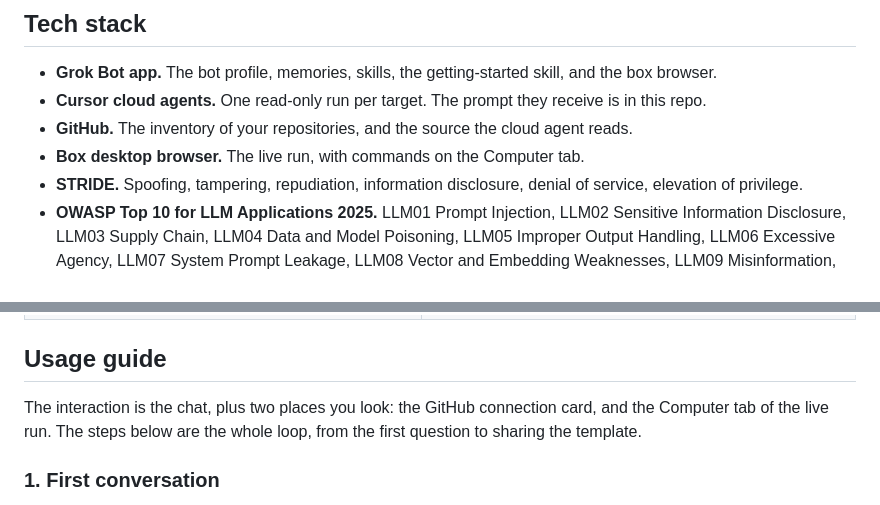
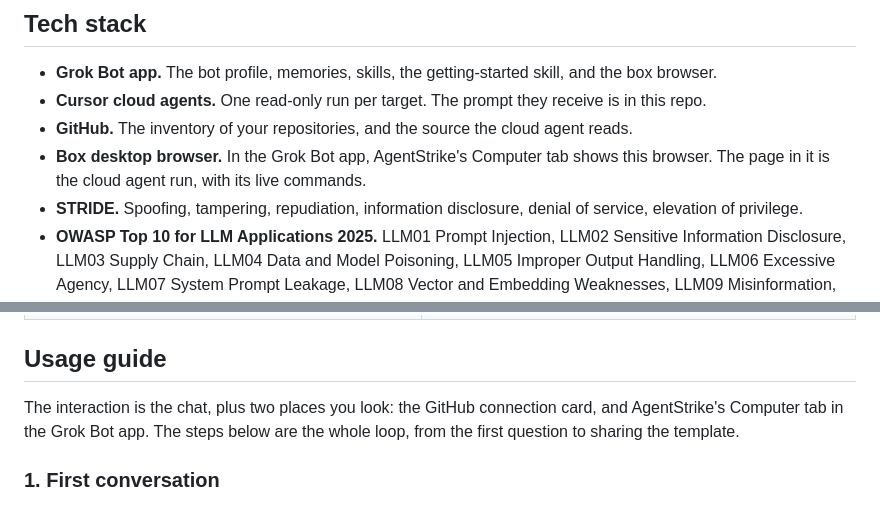
Before and after one commit to ritvikindupuri/AgentStrike, a Markdown page: README.md, 2 parts joined by grey strips. Drawn GitHub-style.

```diff
--- a/README.md
+++ b/README.md
@@ -42,7 +40,7 @@ You ask AgentStrike. The bot launches a Cursor cloud agent, which is the central
 - **Grok Bot app.** The bot profile, memories, skills, the getting-started skill, and the box browser.
 - **Cursor cloud agents.** One read-only run per target. The prompt they receive is in this repo.
 - **GitHub.** The inventory of your repositories, and the source the cloud agent reads.
-- **Box desktop browser.** The live run, with commands on the Computer tab.
+- **Box desktop browser.** In the Grok Bot app, AgentStrike's Computer tab shows this browser. The page in it is the cloud agent run, with its live commands.
 - **STRIDE.** Spoofing, tampering, repudiation, information disclosure, denial of service, elevation of privilege.
 - **OWASP Top 10 for LLM Applications 2025.** LLM01 Prompt Injection, LLM02 Sensitive Information Disclosure, LLM03 Supply Chain, LLM04 Data and Model Poisoning, LLM05 Improper Output Handling, LLM06 Excessive Agency, LLM07 System Prompt Leakage, LLM08 Vector and Embedding Weaknesses, LLM09 Misinformation, LLM10 Unbounded Consumption.
 - **OWASP Agentic threats used here.** Tool misuse, privilege compromise, memory poisoning, and excessive agency.
@@ -98,7 +96,7 @@ Cursor cloud agents have to be available on the same account. You do not start o
 
 ## Usage guide
 
-The interaction is the chat, plus two places you look: the GitHub connection card, and the Computer tab of the live run. The steps below are the whole loop, from the first question to sharing the template.
+The interaction is the chat, plus two places you look: the GitHub connection card, and AgentStrike's Computer tab in the Grok Bot app. The steps below are the whole loop, from the first question to sharing the template.
 
 ### 1. First conversation
 
```
Also changed, not shown: other parts of README.md (+20 -23 lines), assets/architecture.png, 2 other files.
